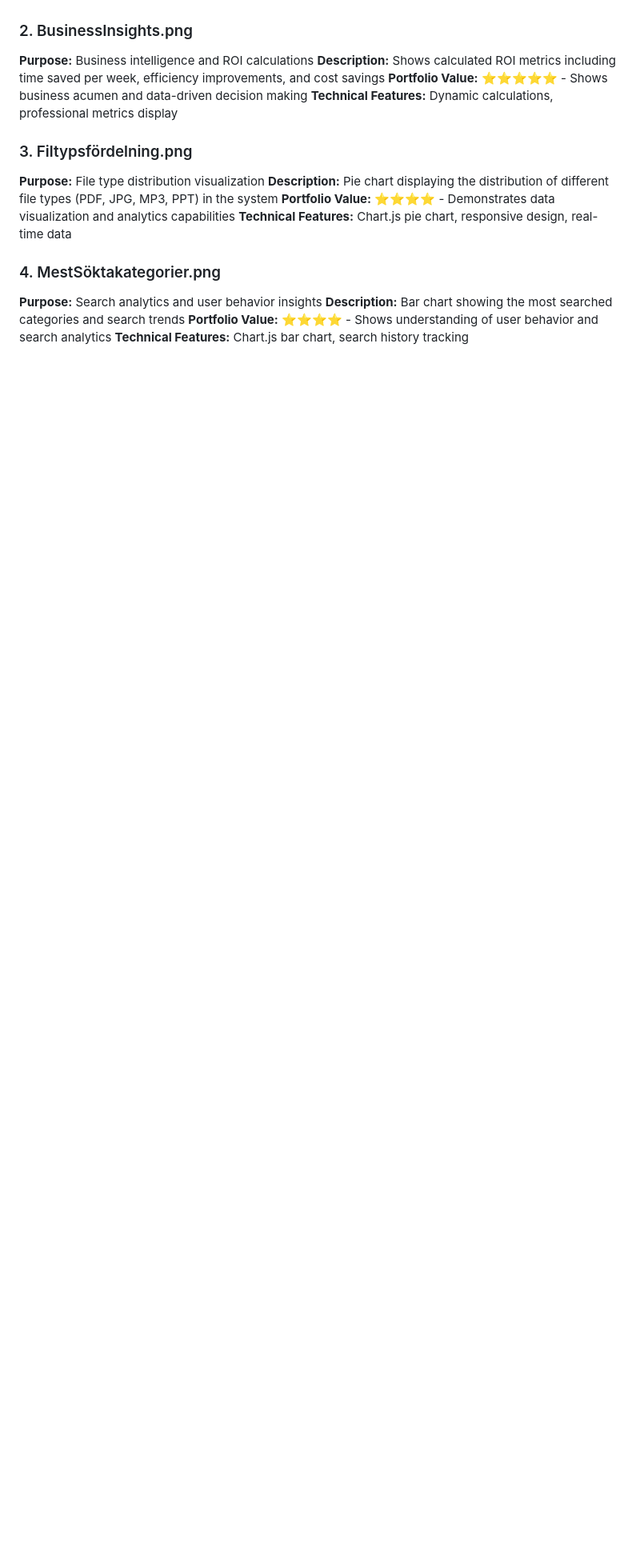
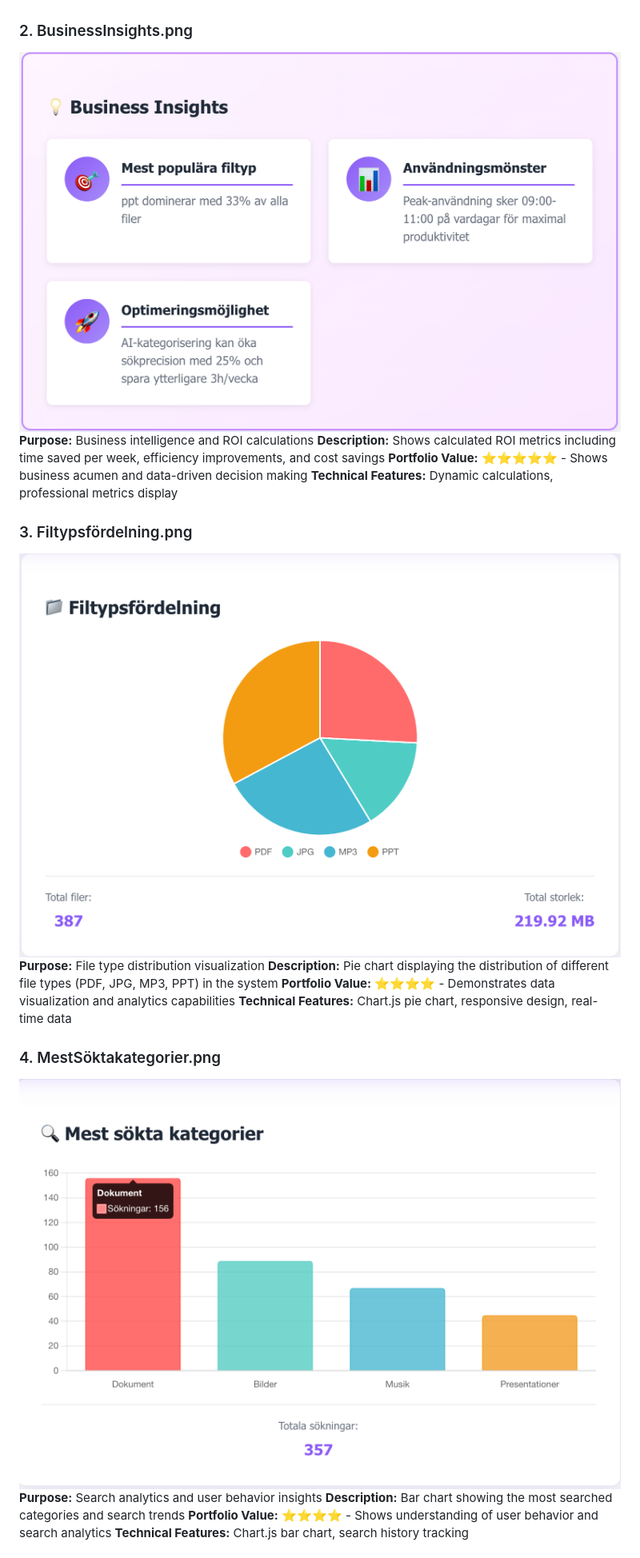
Before and after one commit to LucyVers/MetaSearch-Pro, a Markdown page: docs/screenshots/README.md, the part around the change printed below. Shown: that part at 80% size. Drawn GitHub-style; blank space fills up the shorter version.

Commit message:
Add image links to README.md for better presentation

```diff
--- a/docs/screenshots/README.md
+++ b/docs/screenshots/README.md
@@ -11,18 +12,21 @@ This guide provides detailed descriptions of all screenshots for the MetaSearch
 **Technical Features:** Chart.js integration, responsive design, real-time data fetching
 
 ### 2. BusinessInsights.png
+![Business Insights](BusinessInsights.png)
 **Purpose:** Business intelligence and ROI calculations
 **Description:** Shows calculated ROI metrics including time saved per week, efficiency improvements, and cost savings
 **Portfolio Value:** ⭐⭐⭐⭐⭐ - Shows business acumen and data-driven decision making
 **Technical Features:** Dynamic calculations, professional metrics display
 
 ### 3. Filtypsfördelning.png
+![File Type Distribution](Filtypsfördelning.png)
 **Purpose:** File type distribution visualization
 **Description:** Pie chart displaying the distribution of different file types (PDF, JPG, MP3, PPT) in the system
 **Portfolio Value:** ⭐⭐⭐⭐ - Demonstrates data visualization and analytics capabilities
 **Technical Features:** Chart.js pie chart, responsive design, real-time data
 
 ### 4. MestSöktakategorier.png
+![Most Searched Categories](MestSöktakategorier.png)
 **Purpose:** Search analytics and user behavior insights
 **Description:** Bar chart showing the most searched categories and search trends
 **Portfolio Value:** ⭐⭐⭐⭐ - Shows understanding of user behavior and search analytics
```
Also changed, not shown: other parts of docs/screenshots/README.md (+7 -0 lines).
